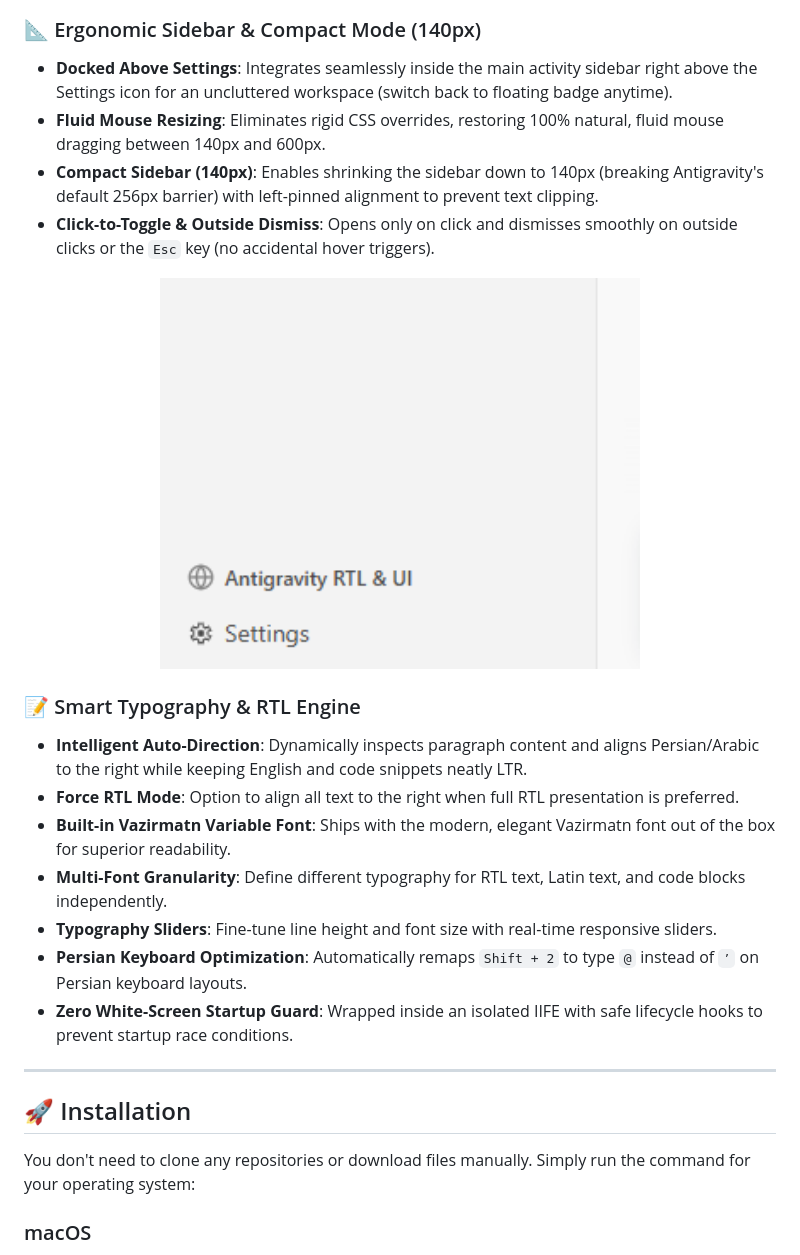
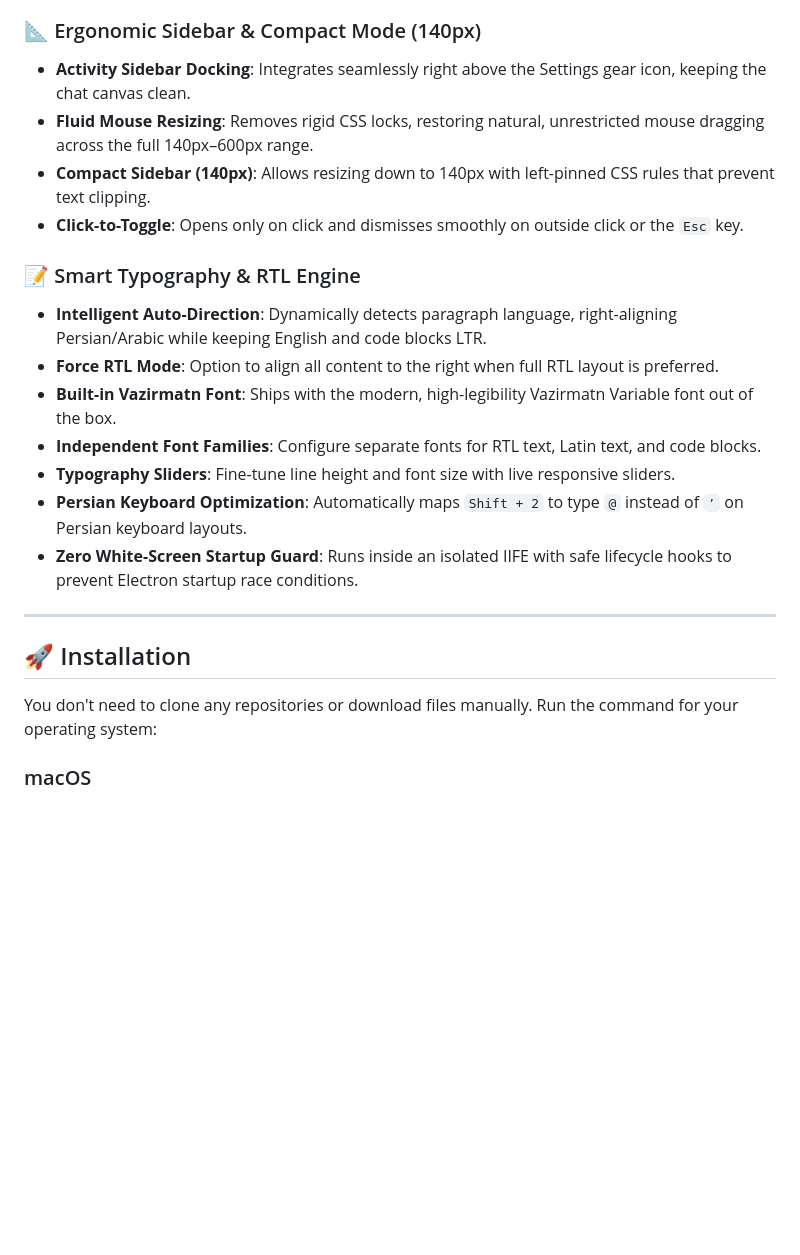
Before and after one commit to omid-io/antigravity-ui, a Markdown page: README.md, the part around the change printed below. Rendered like a GitHub page; pictures changed too: assets/sidebar-placement.png; blank space fills up the shorter version.

```diff
--- a/README.md
+++ b/README.md
@@ -37,28 +67,24 @@ https://github.com/user-attachments/assets/f2e8722d-3aeb-47d3-a37e-c33b6a89676e
 
 ### 📐 Ergonomic Sidebar & Compact Mode (140px)
-- **Docked Above Settings**: Integrates seamlessly inside the main activity sidebar right above the Settings icon for an uncluttered workspace (switch back to floating badge anytime).
-- **Fluid Mouse Resizing**: Eliminates rigid CSS overrides, restoring 100% natural, fluid mouse dragging between 140px and 600px.
-- **Compact Sidebar (140px)**: Enables shrinking the sidebar down to 140px (breaking Antigravity's default 256px barrier) with left-pinned alignment to prevent text clipping.
-- **Click-to-Toggle & Outside Dismiss**: Opens only on click and dismisses smoothly on outside clicks or the `Esc` key (no accidental hover triggers).
-
-<p align="center">
-  <img src="assets/sidebar-placement.png" alt="Sidebar Integration Above Settings" width="480">
-</p>
+- **Activity Sidebar Docking**: Integrates seamlessly right above the Settings gear icon, keeping the chat canvas clean.
+- **Fluid Mouse Resizing**: Removes rigid CSS locks, restoring natural, unrestricted mouse dragging across the full 140px–600px range.
+- **Compact Sidebar (140px)**: Allows resizing down to 140px with left-pinned CSS rules that prevent text clipping.
+- **Click-to-Toggle**: Opens only on click and dismisses smoothly on outside click or the `Esc` key.
 
 ### 📝 Smart Typography & RTL Engine
-- **Intelligent Auto-Direction**: Dynamically inspects paragraph content and aligns Persian/Arabic to the right while keeping English and code snippets neatly LTR.
-- **Force RTL Mode**: Option to align all text to the right when full RTL presentation is preferred.
-- **Built-in Vazirmatn Variable Font**: Ships with the modern, elegant Vazirmatn font out of the box for superior readability.
-- **Multi-Font Granularity**: Define different typography for RTL text, Latin text, and code blocks independently.
-- **Typography Sliders**: Fine-tune line height and font size with real-time responsive sliders.
-- **Persian Keyboard Optimization**: Automatically remaps `Shift + 2` to type `@` instead of `٬` on Persian keyboard layouts.
-- **Zero White-Screen Startup Guard**: Wrapped inside an isolated IIFE with safe lifecycle hooks to prevent startup race conditions.
+- **Intelligent Auto-Direction**: Dynamically detects paragraph language, right-aligning Persian/Arabic while keeping English and code blocks LTR.
+- **Force RTL Mode**: Option to align all content to the right when full RTL layout is preferred.
+- **Built-in Vazirmatn Font**: Ships with the modern, high-legibility Vazirmatn Variable font out of the box.
+- **Independent Font Families**: Configure separate fonts for RTL text, Latin text, and code blocks.
+- **Typography Sliders**: Fine-tune line height and font size with live responsive sliders.
+- **Persian Keyboard Optimization**: Automatically maps `Shift + 2` to type `@` instead of `٬` on Persian keyboard layouts.
+- **Zero White-Screen Startup Guard**: Runs inside an isolated IIFE with safe lifecycle hooks to prevent Electron startup race conditions.
 
 ---
 
 ## 🚀 Installation
 
-You don't need to clone any repositories or download files manually. Simply run the command for your operating system:
+You don't need to clone any repositories or download files manually. Run the command for your operating system:
 
 ### macOS
 Ensure [Node.js](https://nodejs.org) is installed (e.g. via Homebrew: `brew install node`). Run with `sudo` to allow patching application files:
```
Also changed, not shown: other parts of README.md (+95 -40 lines).
